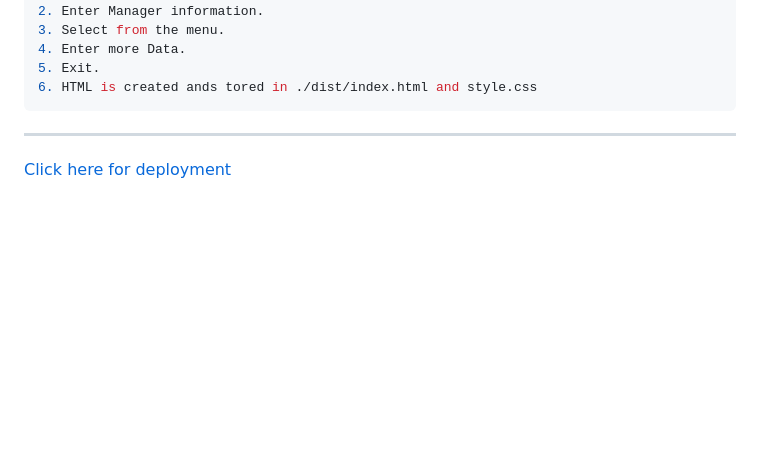
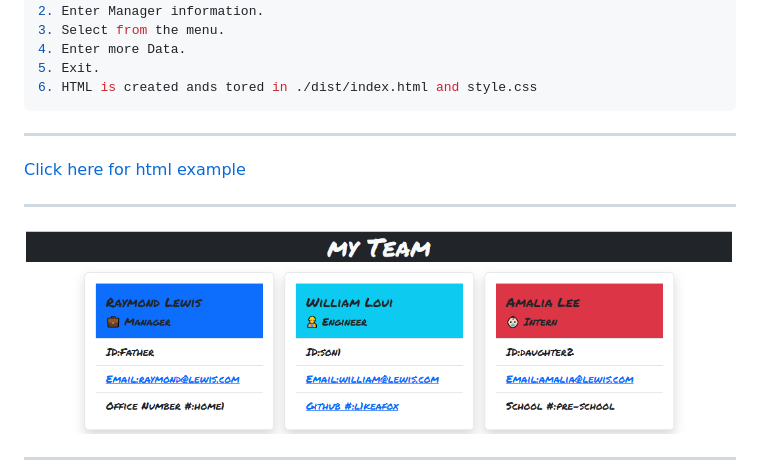
Before and after one commit to l1keafox/myTeamSetting, a Markdown page: README.md, the part around one of its changes. Drawn GitHub-style; pictures changed too: assets/images/readme.PNG; blank space fills up the shorter version.

Commit message:
readme update with video

````diff
--- a/README.md
+++ b/README.md
@@ -24,6 +24,11 @@
   6. HTML is created ands tored in ./dist/index.html and style.css
 ```
 <hr>
-<a href='https://l1keafox.github.io/myTeamSetting/'  target="_blank"> Click here for deployment </a>
+<a href='https://l1keafox.github.io/myTeamSetting/'  target="_blank"> Click here for html example</a>
+
+<hr>
+
+![Website](/assets/images/readme.PNG)
+<hr>
 
 
````
Also changed, not shown: other parts of README.md (+1 -2 lines), assets/images/video.PNG (added), 3 other files.
